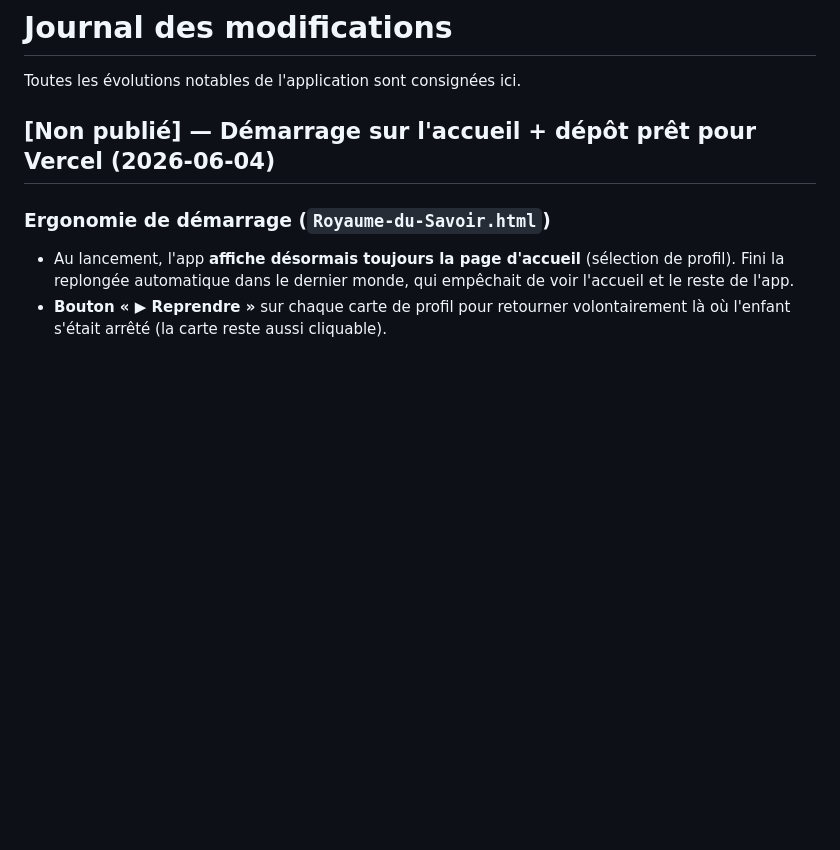
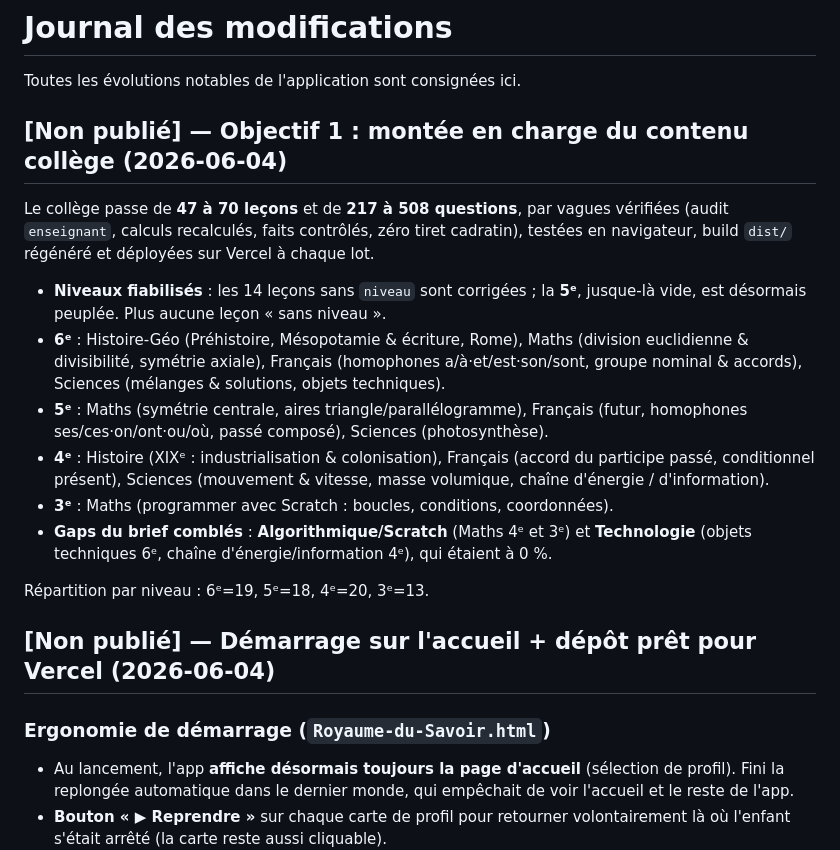
Before and after one commit to Elladriel80/College-Autisme, a Markdown page: CHANGELOG.md, the part around the change. Drawn GitHub-style; blank space fills up the shorter version.

```diff
--- a/CHANGELOG.md
+++ b/CHANGELOG.md
@@ -1,6 +1,28 @@
 # Journal des modifications
 
 Toutes les évolutions notables de l'application sont consignées ici.
+
+## [Non publié] — Objectif 1 : montée en charge du contenu collège (2026-06-04)
+
+Le collège passe de **47 à 70 leçons** et de **217 à 508 questions**, par vagues vérifiées
+(audit `enseignant`, calculs recalculés, faits contrôlés, zéro tiret cadratin), testées en
+navigateur, build `dist/` régénéré et déployées sur Vercel à chaque lot.
+
+- **Niveaux fiabilisés** : les 14 leçons sans `niveau` sont corrigées ; la **5ᵉ**, jusque-là
+  vide, est désormais peuplée. Plus aucune leçon « sans niveau ».
+- **6ᵉ** : Histoire-Géo (Préhistoire, Mésopotamie & écriture, Rome), Maths (division
+  euclidienne & divisibilité, symétrie axiale), Français (homophones a/à·et/est·son/sont,
+  groupe nominal & accords), Sciences (mélanges & solutions, objets techniques).
+- **5ᵉ** : Maths (symétrie centrale, aires triangle/parallélogramme), Français (futur,
+  homophones ses/ces·on/ont·ou/où, passé composé), Sciences (photosynthèse).
+- **4ᵉ** : Histoire (XIXᵉ : industrialisation & colonisation), Français (accord du participe
+  passé, conditionnel présent), Sciences (mouvement & vitesse, masse volumique, chaîne
+  d'énergie / d'information).
+- **3ᵉ** : Maths (programmer avec Scratch : boucles, conditions, coordonnées).
+- **Gaps du brief comblés** : **Algorithmique/Scratch** (Maths 4ᵉ et 3ᵉ) et **Technologie**
+  (objets techniques 6ᵉ, chaîne d'énergie/information 4ᵉ), qui étaient à 0 %.
+
+Répartition par niveau : 6ᵉ=19, 5ᵉ=18, 4ᵉ=20, 3ᵉ=13.
 
 ## [Non publié] — Démarrage sur l'accueil + dépôt prêt pour Vercel (2026-06-04)
 
```
Also changed, not shown: README.md (+1 -1 lines).
